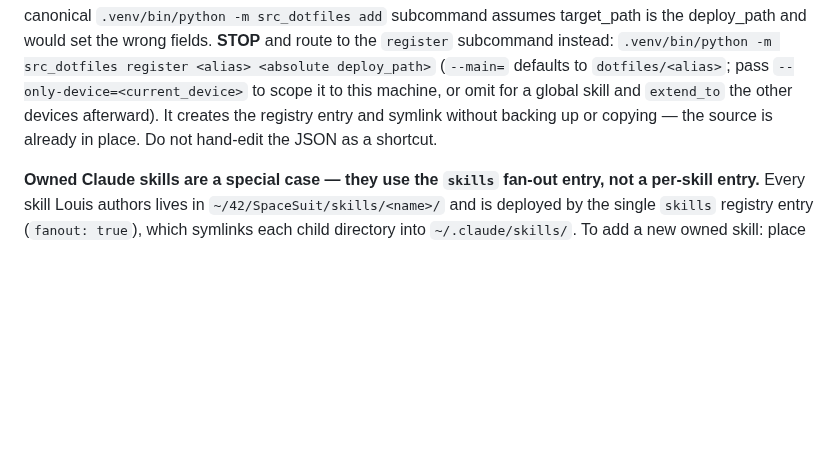
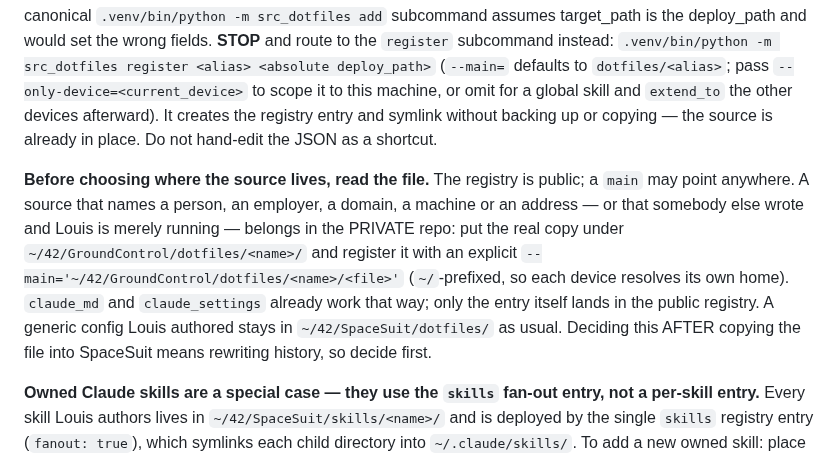
Before and after one commit to ezalos/SpaceSuit, a Markdown page: skills/add-dotfile/SKILL.md, the part around the change. Drawn GitHub-style; blank space fills up the shorter version.

Commit message:
add-dotfile: route a source that names a person, employer or machine to the private repo
The registry is public and a main may point anywhere, but the skill never said to decide that before copying the file into SpaceSuit. claude_md and claude_settings were already the pattern; now the skill names it.

Co-Authored-By: Claude Opus 5 <noreply@anthropic.com>

```diff
--- a/skills/add-dotfile/SKILL.md
+++ b/skills/add-dotfile/SKILL.md
@@ -88,6 +88,8 @@ Inspect:
 - If yes: does the entry's `main` file exist at the expected location?
 
 **First, check whether `target_path` is inside `~/42/SpaceSuit/dotfiles/`** (i.e. the file was authored directly into the dotfiles directory, e.g. a freshly written SKILL.md). If yes: there is no copy-from-system step to perform — the source is already in place; only the registry entry and the deploy symlink need to be created. The canonical `.venv/bin/python -m src_dotfiles add` subcommand assumes target_path is the deploy_path and would set the wrong fields. **STOP** and route to the `register` subcommand instead: `.venv/bin/python -m src_dotfiles register <alias> <absolute deploy_path>` (`--main=` defaults to `dotfiles/<alias>`; pass `--only-device=<current_device>` to scope it to this machine, or omit for a global skill and `extend_to` the other devices afterward). It creates the registry entry and symlink without backing up or copying — the source is already in place. Do not hand-edit the JSON as a shortcut.
+
+**Before choosing where the source lives, read the file.** The registry is public; a `main` may point anywhere. A source that names a person, an employer, a domain, a machine or an address — or that somebody else wrote and Louis is merely running — belongs in the PRIVATE repo: put the real copy under `~/42/GroundControl/dotfiles/<name>/` and register it with an explicit `--main='~/42/GroundControl/dotfiles/<name>/<file>'` (`~/`-prefixed, so each device resolves its own home). `claude_md` and `claude_settings` already work that way; only the entry itself lands in the public registry. A generic config Louis authored stays in `~/42/SpaceSuit/dotfiles/` as usual. Deciding this AFTER copying the file into SpaceSuit means rewriting history, so decide first.
 
 **Owned Claude skills are a special case — they use the `skills` fan-out entry, not a per-skill entry.** Every skill Louis authors lives in `~/42/SpaceSuit/skills/<name>/` and is deployed by the single `skills` registry entry (`fanout: true`), which symlinks each child directory into `~/.claude/skills/`. To add a new owned skill: place its directory at `~/42/SpaceSuit/skills/<name>/` (create it there, or `mv`/`git mv` it in) and run `.venv/bin/python -m src_dotfiles deploy skills` — the fan-out picks up the new child. Do NOT create an individual `register` entry for it; the old per-skill model was retired 2026-07-07 (see `docs/plans/2026-07-07-skills-fanout-deploy-design.md`). Third-party skills you did not author stay as untracked real dirs in `~/.claude/skills/` and are recorded in `skills/EXTERNAL.md`. **Before treating an untracked skill as owned (folding it in), VERIFY it is actually Louis's** — absence of a `.git` is NOT proof of authorship. Grep its files for a foreign author's hardcoded paths or handles (e.g. `/home/<someone-else>/`) and check for a matching public repo (Claude Plugin Hub, GitHub); if it's external, record it in `skills/EXTERNAL.md` instead of vendoring it. (2026-07-08: `research*` was nearly folded in before a hardcoded `/home/weizhena/` path revealed it was Weizhena/Deep-Research-skills.) The per-skill `register`/`add` routing below applies to non-skill dotfiles and to external one-off directory sources only.
 
```
